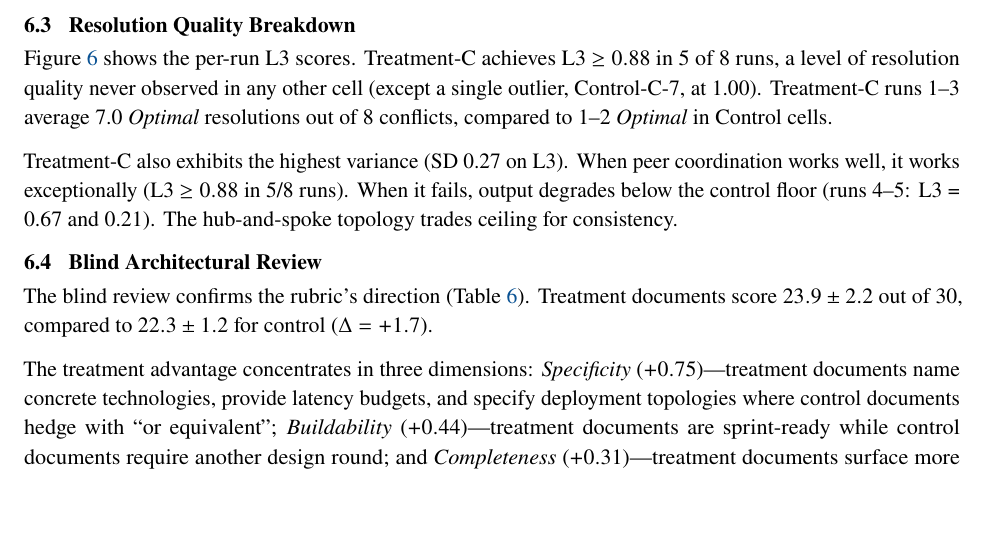
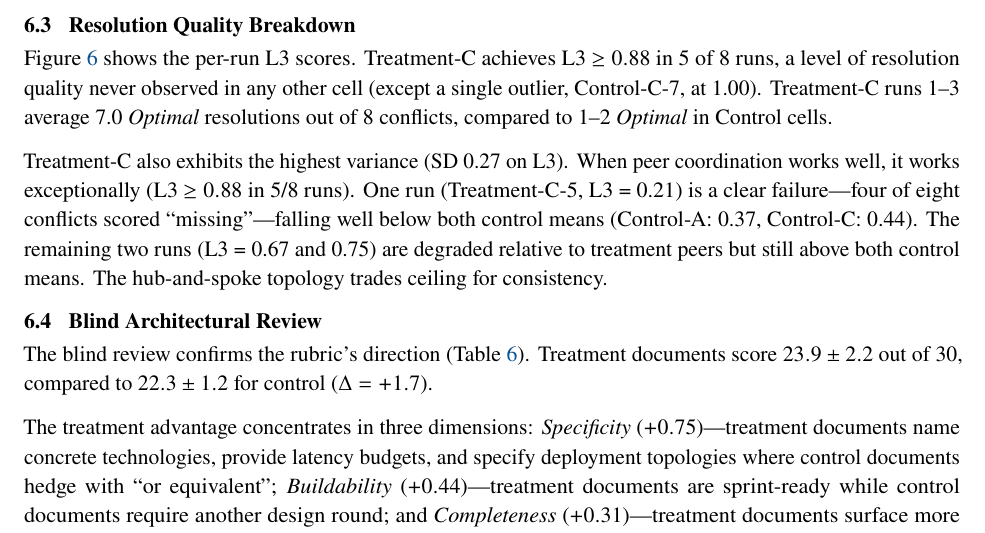
Before and after one commit to kar-ganap/ate-series, a LaTeX paper (paper/main.tex): part of page 9 of 15, cut so that both start at the same text, the shorter picture padded with empty space. Compiled offline with pdfLaTeX.

Commit message:
Fix misleading Treatment-C variance characterization in §6.3
Only 1 of 8 Treatment-C runs (L3=0.21) falls below the control
floor. Run 4 (L3=0.67) is above both control means. Previous
language grouped both as failures "below the control floor,"
overstating the failure mode.

```diff
--- a/paper/main.tex
+++ b/paper/main.tex
@@ -818,9 +818,12 @@ outlier, Control-C-7, at 1.00). Treatment-C runs 1--3 average 7.0
 
 Treatment-C also exhibits the highest variance (SD~0.27 on L3).
 When peer coordination works well, it works exceptionally (L3~$\geq 0.88$
-in 5/8 runs). When it fails, output degrades below the control floor
-(runs 4--5: L3 = 0.67 and 0.21). The hub-and-spoke topology trades
-ceiling for consistency.
+in 5/8 runs). One run (Treatment-C-5, L3~=~0.21) is a clear failure---four
+of eight conflicts scored ``missing''---falling well below both control
+means (Control-A: 0.37, Control-C: 0.44). The remaining two runs
+(L3~=~0.67 and 0.75) are degraded relative to treatment peers but still
+above both control means. The hub-and-spoke topology trades ceiling for
+consistency.
 
 \begin{figure}[t]
   \centering
```
Also changed, not shown: paper/main.md (+1 -1 lines), paper/main.pdf.
